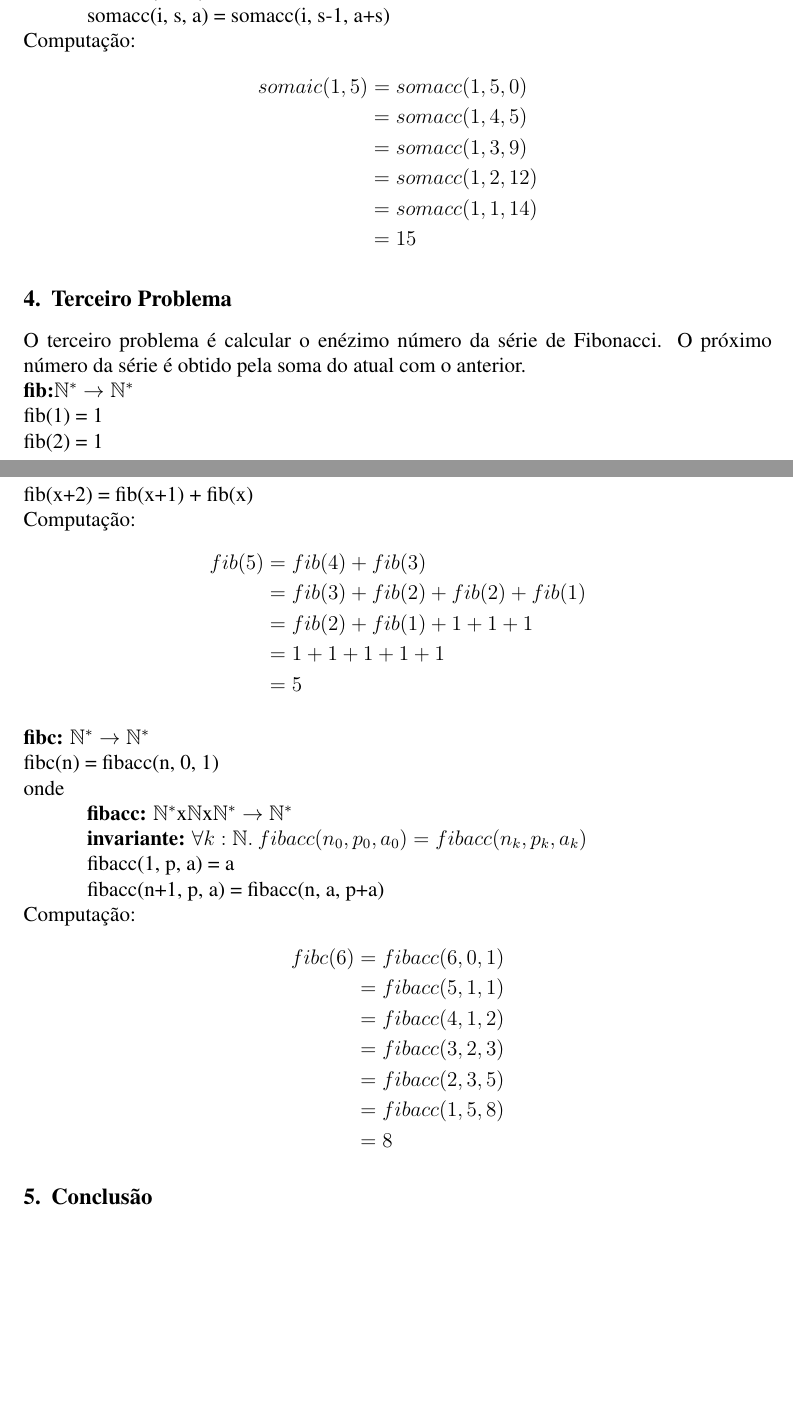
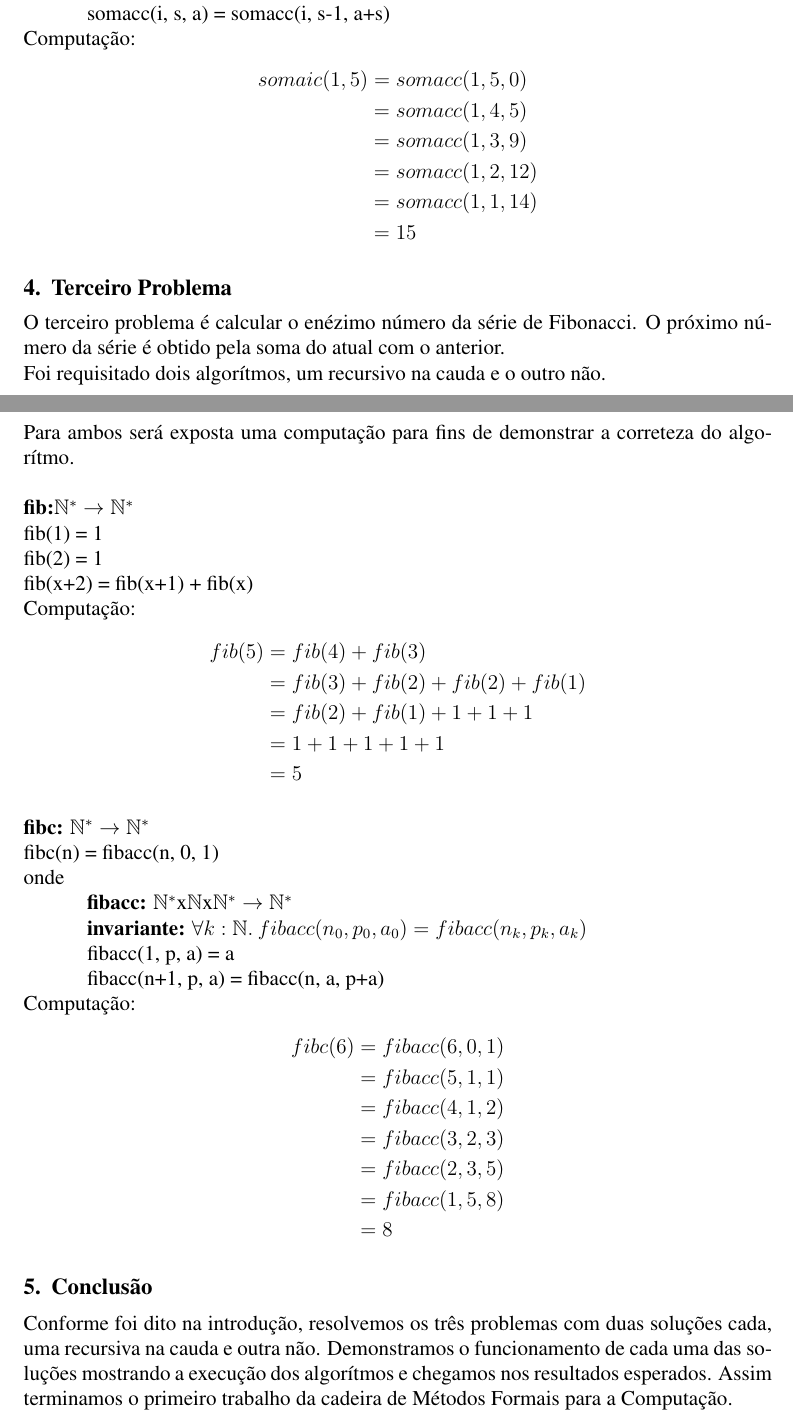
Before and after one commit to breulitro/t1-alfio, a LaTeX document (metodosformaist1.tex): two parts of pages 2 and 3 of 3, joined at a grey line, cut so that both start at the same text, the shorter picture padded with empty space. Compiled offline with pdfLaTeX.

Commit message:
Conclusão e mais um blablabla nos enunciados dos exercícios
Signed-off-by: Benito Michelon <benito@Benitos-MacBook-Pro.local>

```diff
--- a/metodosformaist1.tex
+++ b/metodosformaist1.tex
@@ -87,6 +90,9 @@ somaic(1, 5) &= somacc(1, 5, 0)\\
 
 \section{Terceiro Problema}
 O terceiro problema é calcular o enézimo número da série de Fibonacci. O próximo número da série é obtido pela soma do atual com o anterior.\\
+Foi requisitado dois algorítmos, um recursivo na cauda e o outro não.\\
+Para ambos será exposta uma computação para fins de demonstrar a correteza do algorítmo.\\
+\\
 \textbf{fib:}$\mathbb{N}^* \rightarrow \mathbb{N}^*$\\
 fib(1) = 1\\
 fib(2) = 1\\
@@ -119,4 +125,7 @@ fibc(6) &= fibacc(6, 0, 1)\\
 \end{align*}
 
 \section{Conclusão}
+Conforme foi dito na introdução, resolvemos os três problemas com duas soluções cada, uma recursiva na cauda e outra não.
+Demonstramos o funcionamento de cada uma das soluções mostrando a execução dos algorítmos e chegamos nos resultados esperados.
+Assim terminamos o primeiro trabalho da cadeira de Métodos Formais para a Computação.
 \end{document}
```
Also changed, not shown: metodosformaist1.tex (5 more changed lines).
